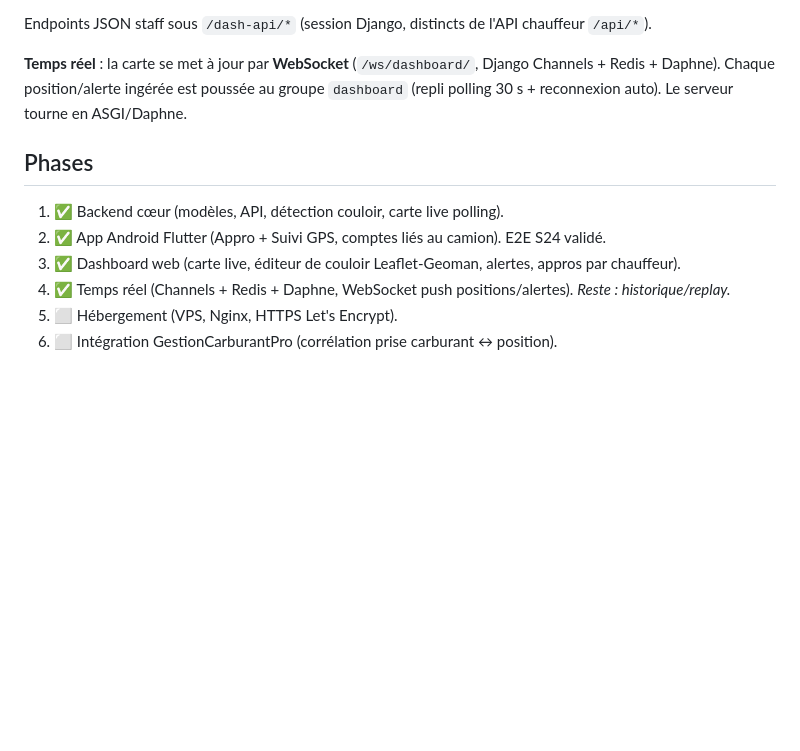
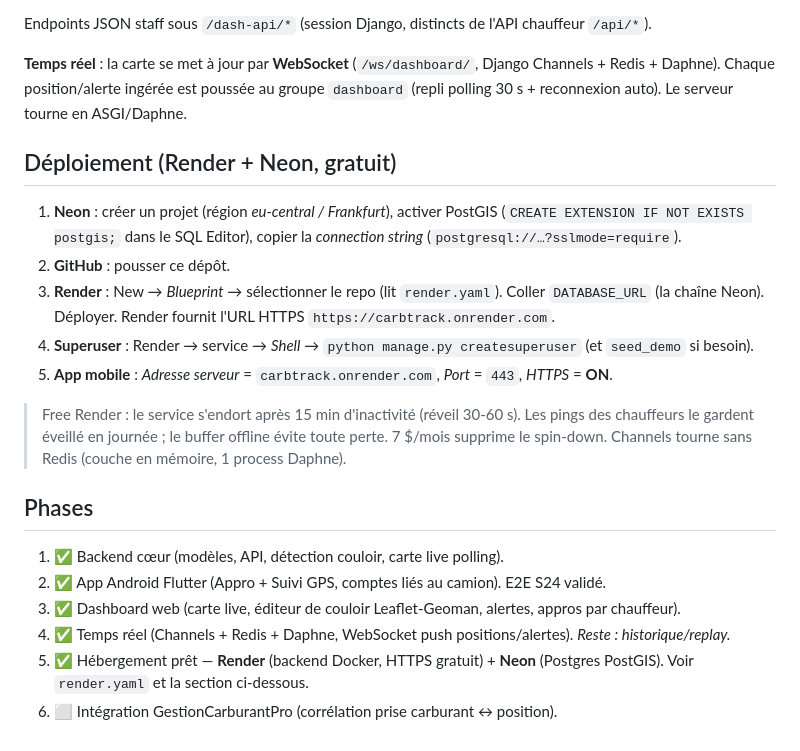
Before and after one commit to merveilbaita/CarbTrack, a Markdown page: README.md, the part around the change. Drawn GitHub-style; blank space fills up the shorter version.

Commit message:
docs: instructions de déploiement Render + Neon
Co-Authored-By: Claude Opus 4.8 <noreply@anthropic.com>

```diff
--- a/README.md
+++ b/README.md
@@ -76,10 +76,24 @@ Endpoints JSON staff sous `/dash-api/*` (session Django, distincts de l'API chau
 Daphne). Chaque position/alerte ingérée est poussée au groupe `dashboard` (repli polling 30 s +
 reconnexion auto). Le serveur tourne en ASGI/Daphne.
 
+## Déploiement (Render + Neon, gratuit)
+1. **Neon** : créer un projet (région *eu-central / Frankfurt*), activer PostGIS
+   (`CREATE EXTENSION IF NOT EXISTS postgis;` dans le SQL Editor), copier la *connection string*
+   (`postgresql://…?sslmode=require`).
+2. **GitHub** : pousser ce dépôt.
+3. **Render** : New → *Blueprint* → sélectionner le repo (lit `render.yaml`). Coller `DATABASE_URL`
+   (la chaîne Neon). Déployer. Render fournit l'URL HTTPS `https://carbtrack.onrender.com`.
+4. **Superuser** : Render → service → *Shell* → `python manage.py createsuperuser` (et `seed_demo` si besoin).
+5. **App mobile** : *Adresse serveur* = `carbtrack.onrender.com`, *Port* = `443`, *HTTPS* = **ON**.
+
+> Free Render : le service s'endort après 15 min d'inactivité (réveil 30-60 s). Les pings des
+> chauffeurs le gardent éveillé en journée ; le buffer offline évite toute perte. 7 $/mois supprime
+> le spin-down. Channels tourne sans Redis (couche en mémoire, 1 process Daphne).
+
 ## Phases
 1. ✅ Backend cœur (modèles, API, détection couloir, carte live polling).
 2. ✅ App Android Flutter (Appro + Suivi GPS, comptes liés au camion). E2E S24 validé.
 3. ✅ Dashboard web (carte live, éditeur de couloir Leaflet-Geoman, alertes, appros par chauffeur).
 4. ✅ Temps réel (Channels + Redis + Daphne, WebSocket push positions/alertes). *Reste : historique/replay.*
-5. ⬜ Hébergement (VPS, Nginx, HTTPS Let's Encrypt).
+5. ✅ Hébergement prêt — **Render** (backend Docker, HTTPS gratuit) + **Neon** (Postgres PostGIS). Voir `render.yaml` et la section ci-dessous.
 6. ⬜ Intégration GestionCarburantPro (corrélation prise carburant ↔ position).
```
